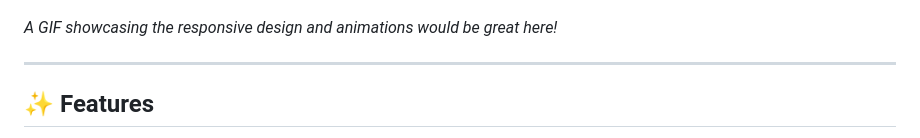
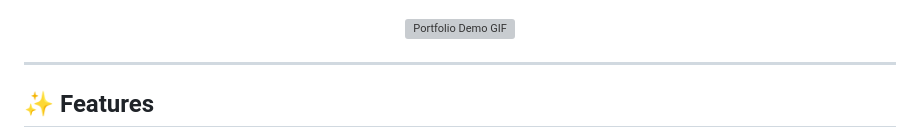
Before and after one commit to mgmoewin/my_porfolio, a Markdown page: README.md, the part around the change. Drawn GitHub-style; grey boxes are pictures that could not be loaded.

```diff
--- a/README.md
+++ b/README.md
@@ -31,7 +31,9 @@ You can view the live version of the portfolio here:
   <img src="assets/project_img/porfolio.png" alt="Portfolio Screenshot" width="80%">
 </p>
 
-_A GIF showcasing the responsive design and animations would be great here!_
+<p align="center">
+  <img src="assets/project_img/portfolio-demo.gif" alt="Portfolio Demo GIF" width="80%">
+</p>
 
 ---
 
```
